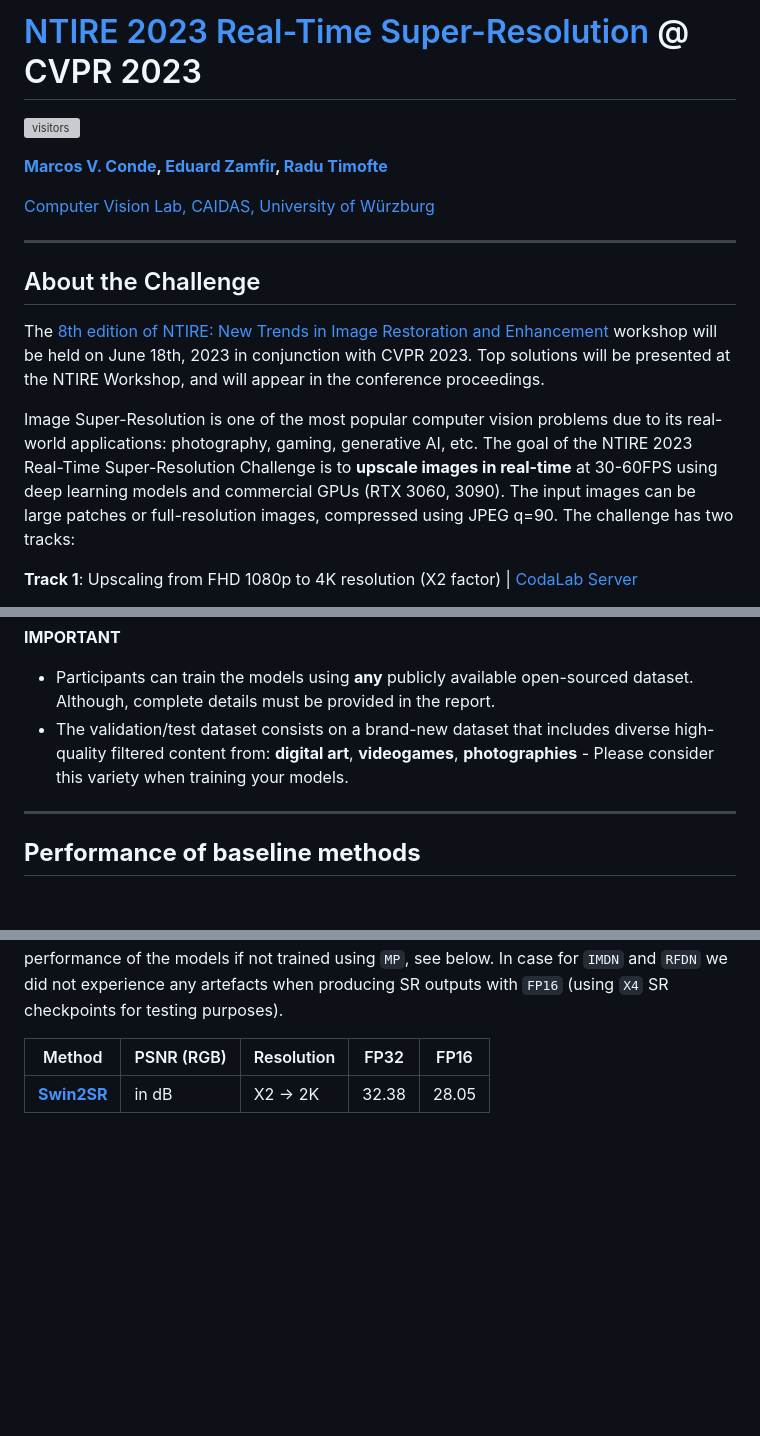
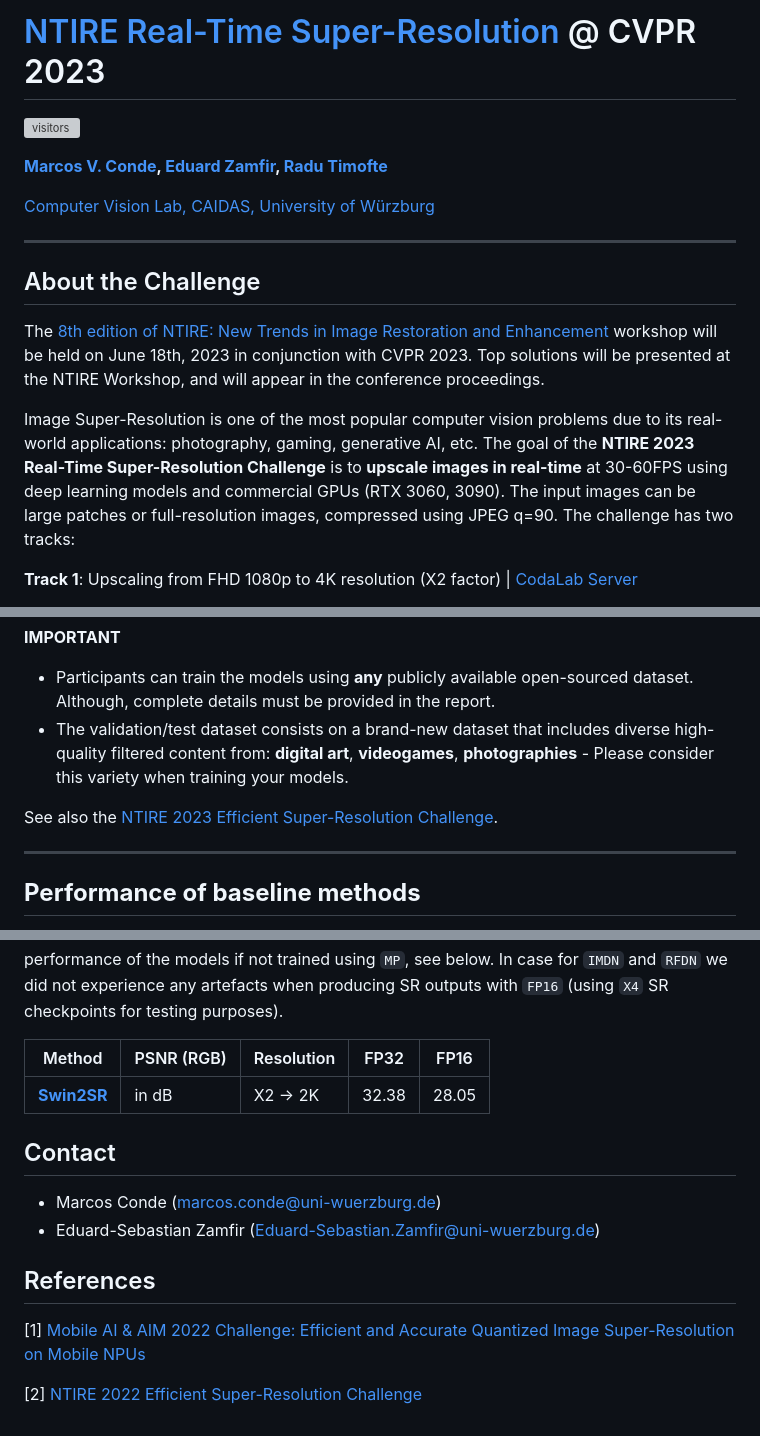
Before and after one commit to eduardzamfir/NTIRE23-RTSR, a Markdown page: README.md, 3 parts joined by grey strips. Drawn GitHub-style; blank space fills up the shorter version; grey boxes are pictures that could not be loaded.

```diff
--- a/README.md
+++ b/README.md
@@ -1,4 +1,4 @@
-# [NTIRE 2023 Real-Time Super-Resolution](https://cvlai.net/ntire/2023/) @ CVPR 2023
+# [NTIRE Real-Time Super-Resolution](https://cvlai.net/ntire/2023/) @ CVPR 2023
 
 
 ![visitors](https://visitor-badge.glitch.me/badge?page_id=eduardzamfir/NTIRE23-RTSR)
@@ -15,7 +15,7 @@
 ## About the Challenge
 The [8th edition of NTIRE: New Trends in Image Restoration and Enhancement](https://cvlai.net/ntire/2023/) workshop will be held on June 18th, 2023 in conjunction with CVPR 2023. Top solutions will be presented at the NTIRE Workshop, and will appear in the conference proceedings.
 
-Image Super-Resolution is one of the most popular computer vision problems due to its real-world applications: photography, gaming, generative AI, etc. The goal of the NTIRE 2023 Real-Time Super-Resolution Challenge is to **upscale images in real-time** at 30-60FPS using deep learning models and commercial GPUs (RTX 3060, 3090).
+Image Super-Resolution is one of the most popular computer vision problems due to its real-world applications: photography, gaming, generative AI, etc. The goal of the **NTIRE 2023 Real-Time Super-Resolution Challenge** is to **upscale images in real-time** at 30-60FPS using deep learning models and commercial GPUs (RTX 3060, 3090).
 The input images can be large patches or full-resolution images, compressed using JPEG q=90. The challenge has two tracks:
 
 **Track 1**: Upscaling from FHD 1080p to 4K resolution (X2 factor) | [CodaLab Server](https://codalab.lisn.upsaclay.fr/competitions/10227)
@@ -29,6 +29,8 @@ The submitted methods will be tested to ensure they satisfy real-time processing
 * Participants can train the models using **any** publicly available open-sourced dataset. Although, complete details must be provided in the report.
 * The validation/test dataset consists on a brand-new dataset that includes diverse high-quality filtered content from: **digital art**, **videogames**, **photographies** - Please consider this variety when training your models.
 
+See also the [NTIRE 2023 Efficient Super-Resolution Challenge](https://codalab.lisn.upsaclay.fr/competitions/10256#learn_the_details).
+
 ----
 
 
@@ -133,3 +135,16 @@ Further, we want to show the PSNR differences between running models using `FP16
 | Method                                          | PSNR (RGB) | Resolution | FP32  | FP16  |
 |-------------------------------------------------|------------|------------|-------|-------|
 |[**Swin2SR**](https://github.com/mv-lab/swin2sr) | in dB      | X2 -> 2K   | 32.38 | 28.05 |
+
+
+
+## Contact
+
+- Marcos Conde (marcos.conde@uni-wuerzburg.de)
+- Eduard-Sebastian Zamfir (Eduard-Sebastian.Zamfir@uni-wuerzburg.de)
+
+## References
+
+[1] [Mobile AI & AIM 2022 Challenge: Efficient and Accurate Quantized Image Super-Resolution on Mobile NPUs](https://arxiv.org/pdf/2211.05910.pdf)
+
+[2] [NTIRE 2022 Efficient Super-Resolution Challenge](https://openaccess.thecvf.com/content/CVPR2022W/NTIRE/papers/Li_NTIRE_2022_Challenge_on_Efficient_Super-Resolution_Methods_and_Results_CVPRW_2022_paper.pdf)
```
Also changed, not shown: other parts of README.md (+1 -1 lines).
